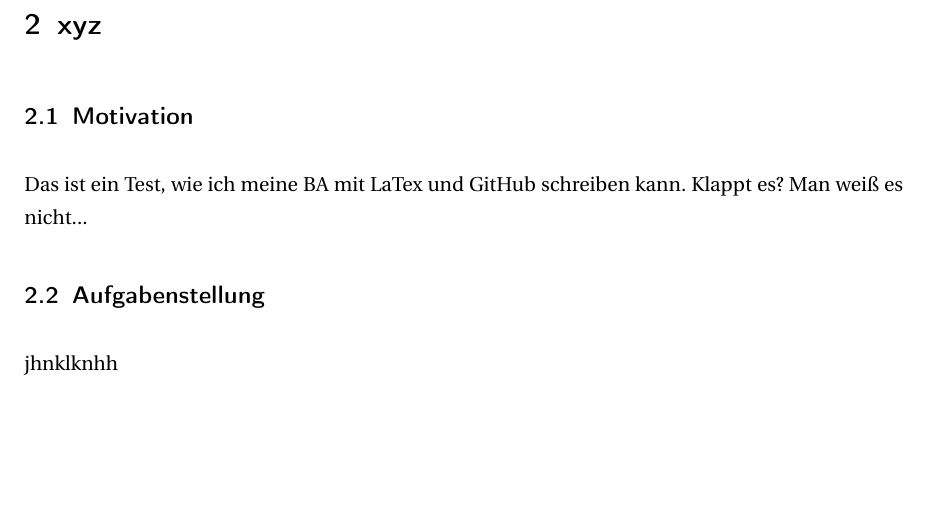
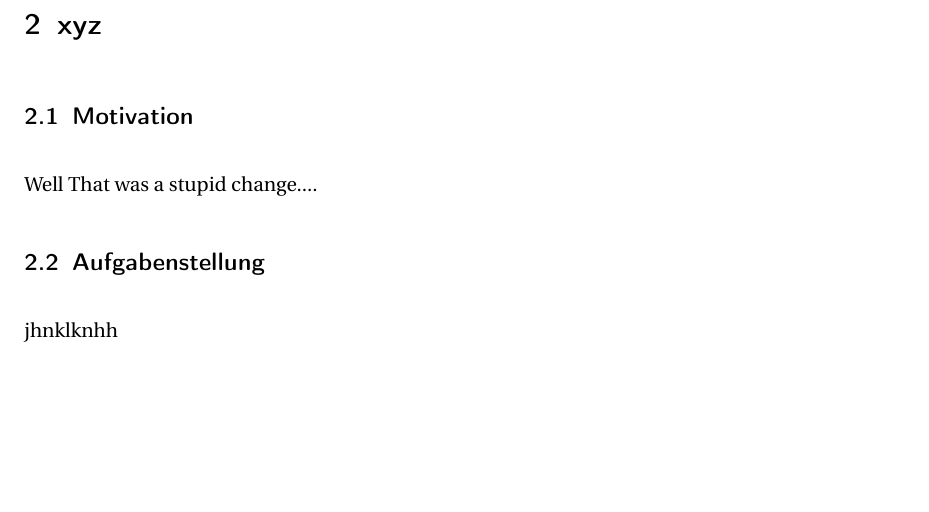
Before and after one commit to JonBaum/BA-Thesis, a LaTeX thesis (Hauptdokument.tex, which reads Chapters/xyz.tex): part of page 16 of 23, cut so that both start at the same text. Compiled offline with pdfLaTeX.

Commit message:
Example to see how to get back from stupid changes
 Please enter the commit message for your changes. Lines starting

```diff
--- a/Chapters/xyz.tex
+++ b/Chapters/xyz.tex
@@ -2,9 +2,7 @@
 
 \section{Motivation}
 \label{sec:Sektion 1}
-Das ist ein Test, wie ich meine BA mit LaTex und GitHub schreiben kann.
-Klappt es?
-Man weiß es nicht...
+Well That was a stupid change....
 \section{Aufgabenstellung}
 \label{sec:Sektion 2}
 jhnklknhh
```
